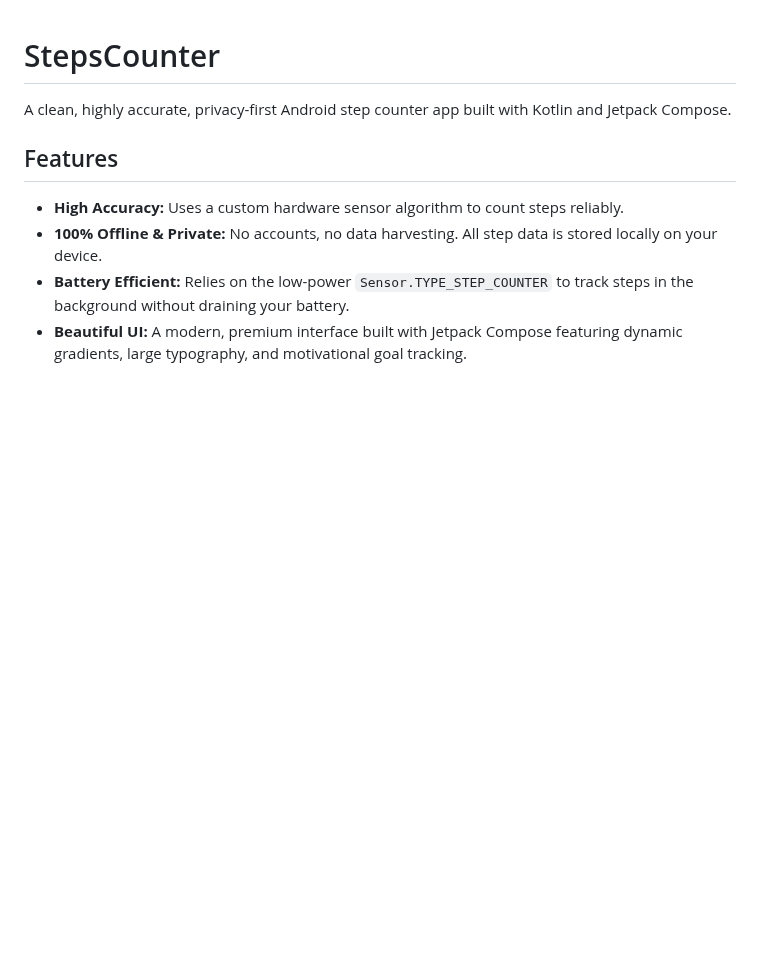
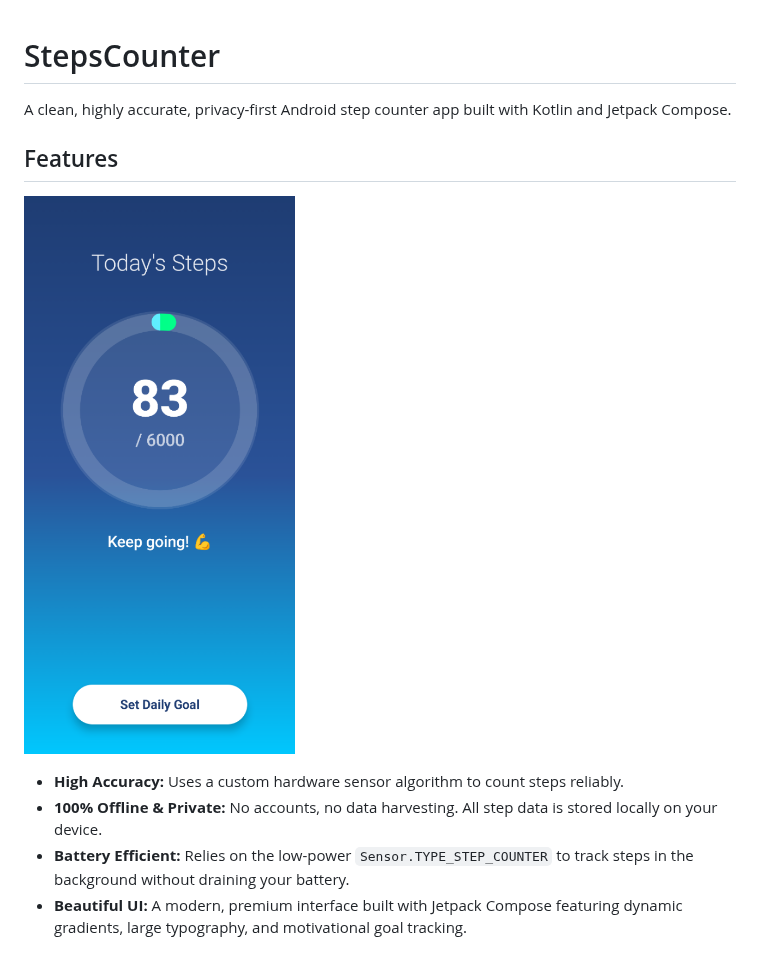
Before and after one commit to Romaisa-Munir/StepsCounter, a Markdown page: README.md, the part around the change. Rendered like a GitHub page; pictures changed too: screenshot_main.png (added); blank space fills up the shorter version.

Commit message:
docs: add app screenshot to README

```diff
--- a/README.md
+++ b/README.md
@@ -1,8 +1,8 @@
 # StepsCounter
 
 A clean, highly accurate, privacy-first Android step counter app built with Kotlin and Jetpack Compose.
-
 ## Features
+![App Screenshot](screenshot_main.png)
 - **High Accuracy:** Uses a custom hardware sensor algorithm to count steps reliably.
 - **100% Offline & Private:** No accounts, no data harvesting. All step data is stored locally on your device.
 - **Battery Efficient:** Relies on the low-power `Sensor.TYPE_STEP_COUNTER` to track steps in the background without draining your battery.
```
